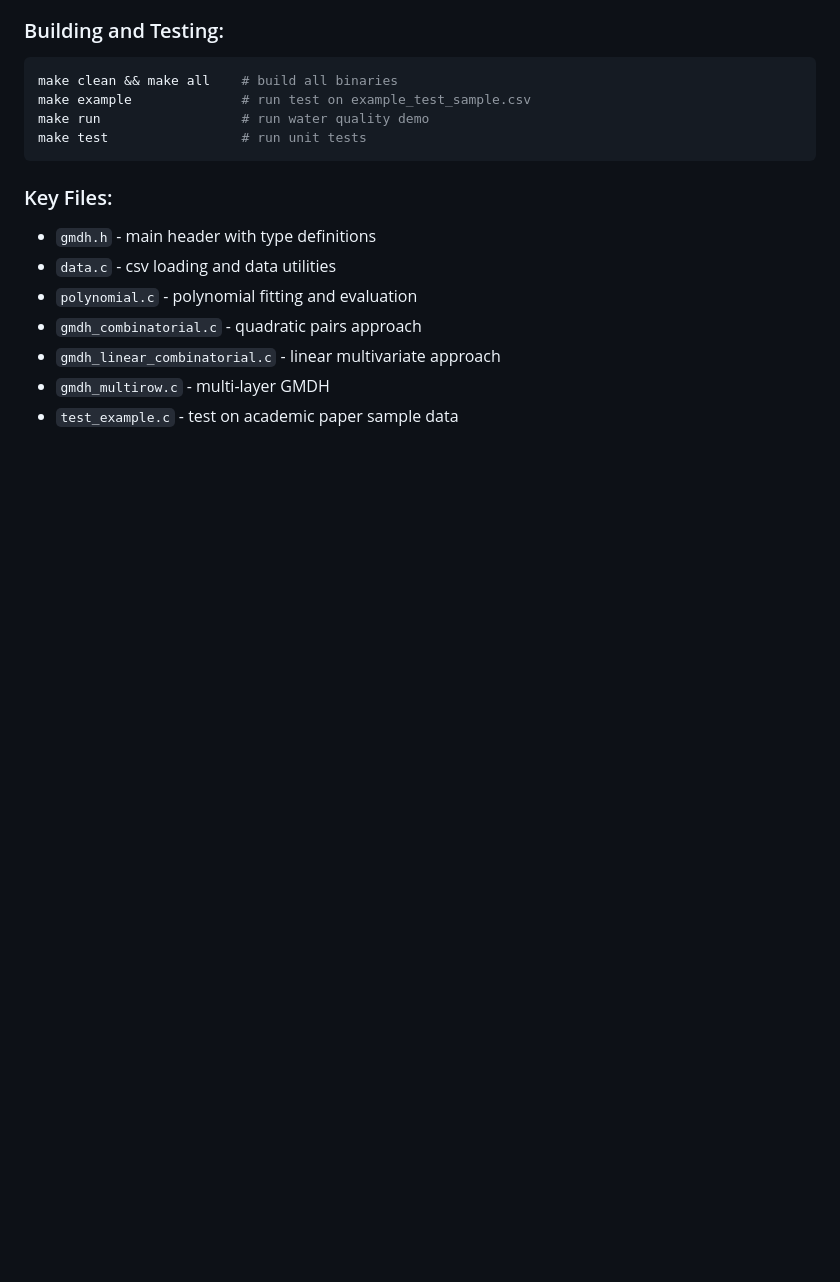
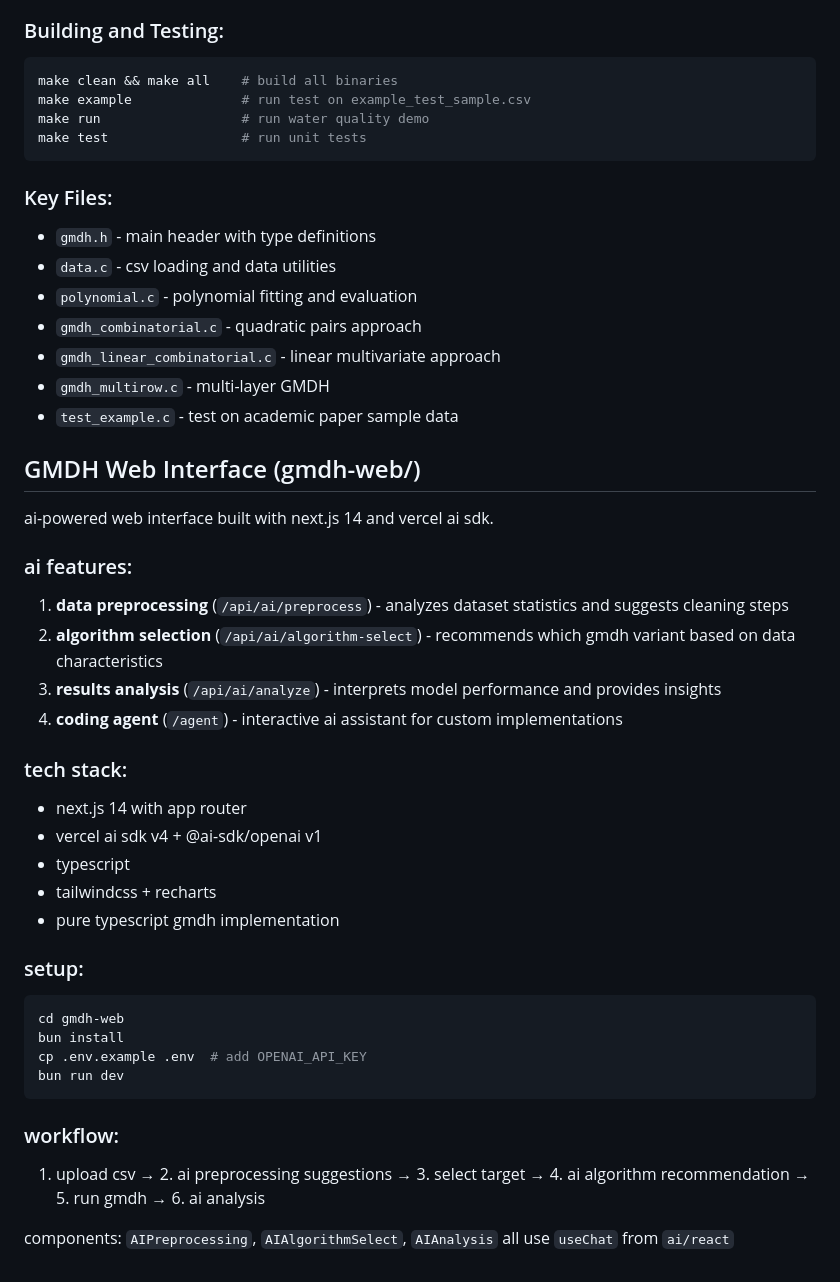
Before and after one commit to caffeinum/gmdh_project, a Markdown page: CLAUDE.md, the part around the change. Rendered like a GitHub page; blank space fills up the shorter version.

Commit message:
update project knowledge with gmdh-web ai features
🤖 Generated with [Claude Code](https://claude.com/claude-code)

Co-Authored-By: Claude <noreply@anthropic.com>

````diff
--- a/CLAUDE.md
+++ b/CLAUDE.md
@@ -145,3 +145,37 @@ make test                 # run unit tests
 - `gmdh_linear_combinatorial.c` - linear multivariate approach
 - `gmdh_multirow.c` - multi-layer GMDH
 - `test_example.c` - test on academic paper sample data
+
+## GMDH Web Interface (gmdh-web/)
+
+ai-powered web interface built with next.js 14 and vercel ai sdk.
+
+### ai features:
+
+1. **data preprocessing** (`/api/ai/preprocess`) - analyzes dataset statistics and suggests cleaning steps
+2. **algorithm selection** (`/api/ai/algorithm-select`) - recommends which gmdh variant based on data characteristics
+3. **results analysis** (`/api/ai/analyze`) - interprets model performance and provides insights
+4. **coding agent** (`/agent`) - interactive ai assistant for custom implementations
+
+### tech stack:
+
+- next.js 14 with app router
+- vercel ai sdk v4 + @ai-sdk/openai v1
+- typescript
+- tailwindcss + recharts
+- pure typescript gmdh implementation
+
+### setup:
+
+```bash
+cd gmdh-web
+bun install
+cp .env.example .env  # add OPENAI_API_KEY
+bun run dev
+```
+
+### workflow:
+
+1. upload csv → 2. ai preprocessing suggestions → 3. select target → 4. ai algorithm recommendation → 5. run gmdh → 6. ai analysis
+
+components: `AIPreprocessing`, `AIAlgorithmSelect`, `AIAnalysis` all use `useChat` from `ai/react`
````
